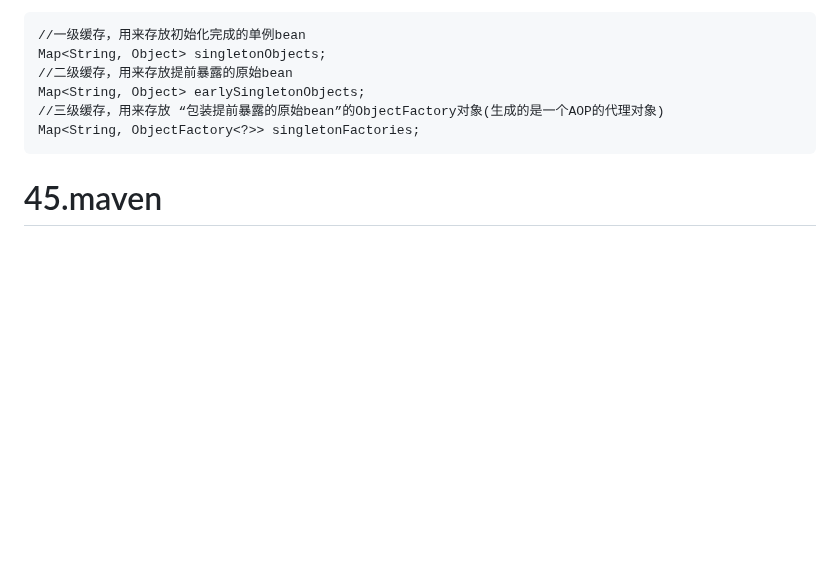
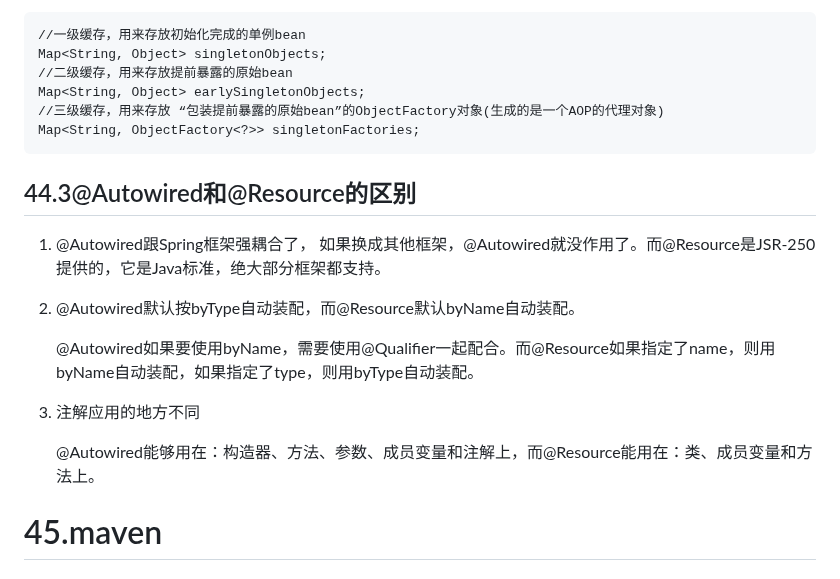
Before and after one commit to cdigho/note-log, a Markdown page: source/java/常见问题.md, the part around the change. Rendered like a GitHub page; blank space fills up the shorter version.

Commit message:
@Autowired和@Resource

````diff
--- a/source/java/常见问题.md
+++ b/source/java/常见问题.md
@@ -2532,6 +2532,18 @@ Map<String, Object> earlySingletonObjects;
 Map<String, ObjectFactory<?>> singletonFactories;
 ```
 
+## 44.3@Autowired和@Resource的区别
+
+1. @Autowired跟Spring框架强耦合了， 如果换成其他框架，@Autowired就没作用了。而@Resource是JSR-250提供的，它是Java标准，绝大部分框架都支持。
+
+2. @Autowired默认按byType自动装配，而@Resource默认byName自动装配。
+
+   @Autowired如果要使用byName，需要使用@Qualifier一起配合。而@Resource如果指定了name，则用byName自动装配，如果指定了type，则用byType自动装配。
+
+3. 注解应用的地方不同
+
+   @Autowired能够用在：构造器、方法、参数、成员变量和注解上，而@Resource能用在：类、成员变量和方法上。
+
 # 45.maven
 
 ## 45.1 打包包含源码
````
